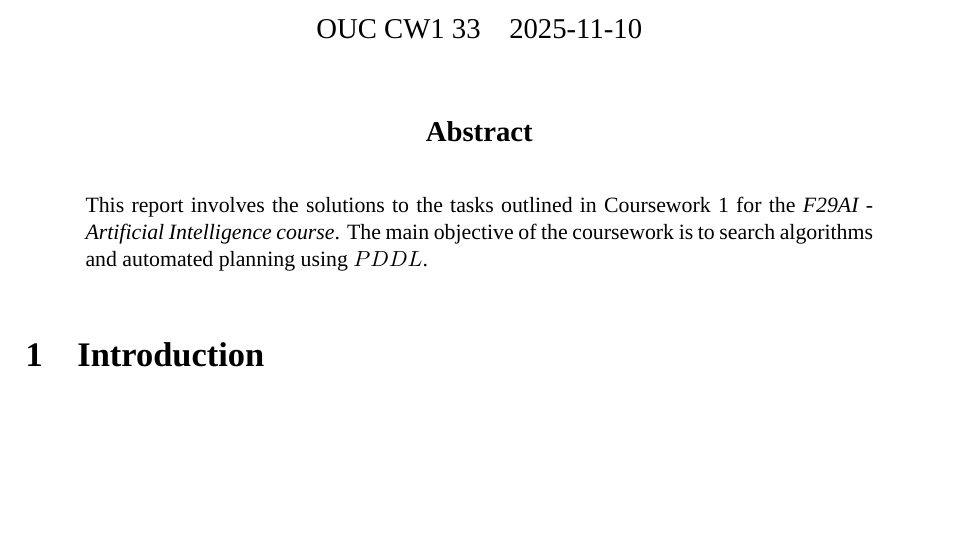
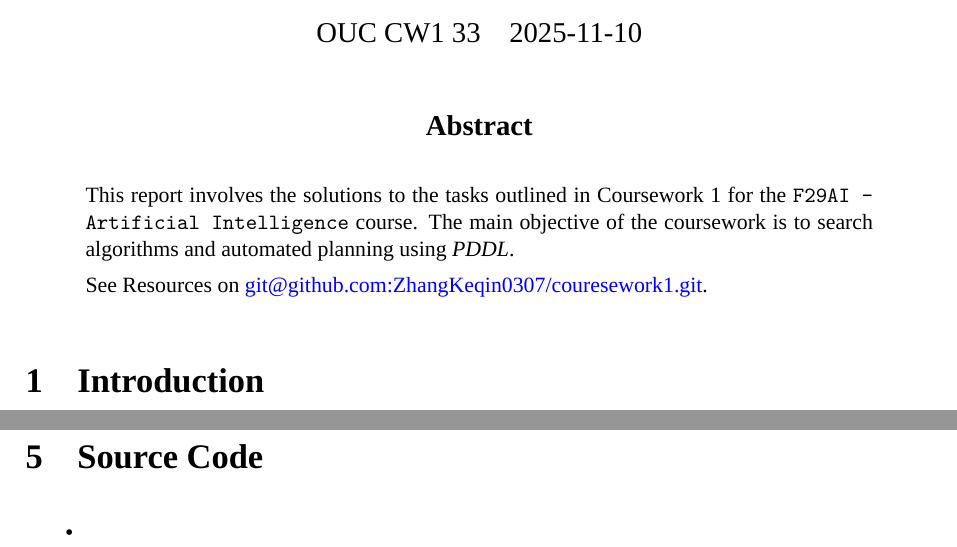
Before and after one commit to RamessesN/F29AI-Coursework, a LaTeX paper (report/paper.tex): part of page 1 of 3 before the commit and two parts of pages 1 and 4 of 4 after it, the two joined at a grey line, cut so that both start at the same text, the shorter picture padded with empty space. Compiled offline with XeLaTeX; a missing font is replaced by an installed copy or a similar font.

Commit message:
add repository hyperlink on the top of the report

```diff
--- a/report/paper.tex
+++ b/report/paper.tex
@@ -96,8 +96,10 @@
 
 %----------------------------------------------------------------------------------------
 \begin{abstract}
-This report involves the solutions to the tasks outlined in Coursework 1 for the \textit{F29AI - Artificial Intelligence course}.
-The main objective of the coursework is to search algorithms and automated planning using $PDDL$.
+This report involves the solutions to the tasks outlined in Coursework 1 for the \texttt{F29AI - Artificial Intelligence} course.
+The main objective of the coursework is to search algorithms and automated planning using \textit{PDDL}.
+
+See Resources on \href{https://github.com/ZhangKeqin0307/couresework1.git}{git@github.com:ZhangKeqin0307/couresework1.git}.
 \end{abstract}
 
 %----------------------------------------------------------------------------------------
@@ -184,5 +186,11 @@ Build an intelligent \textit{Sudoku} Solver.
 %----------------------------------------------------------------------------------------
 % Source Code
 %----------------------------------------------------------------------------------------
+\pagestyle{empty}
+\section{Source Code}
+\label{section:source_code}
+\begin{itemize}
+    \item
+\end{itemize}
 
 \end{document}
```
Also changed, not shown: report/paper.pdf, 1 other file.
